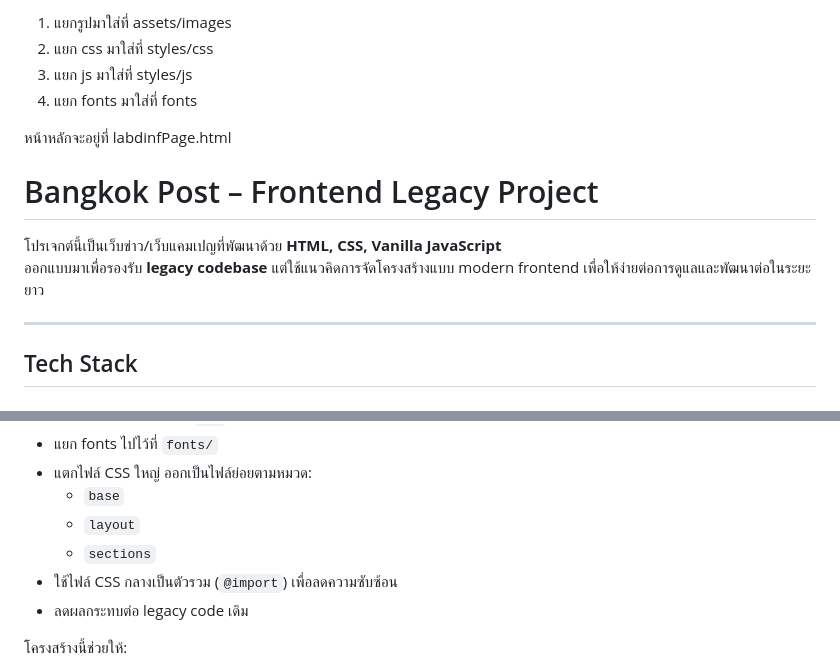
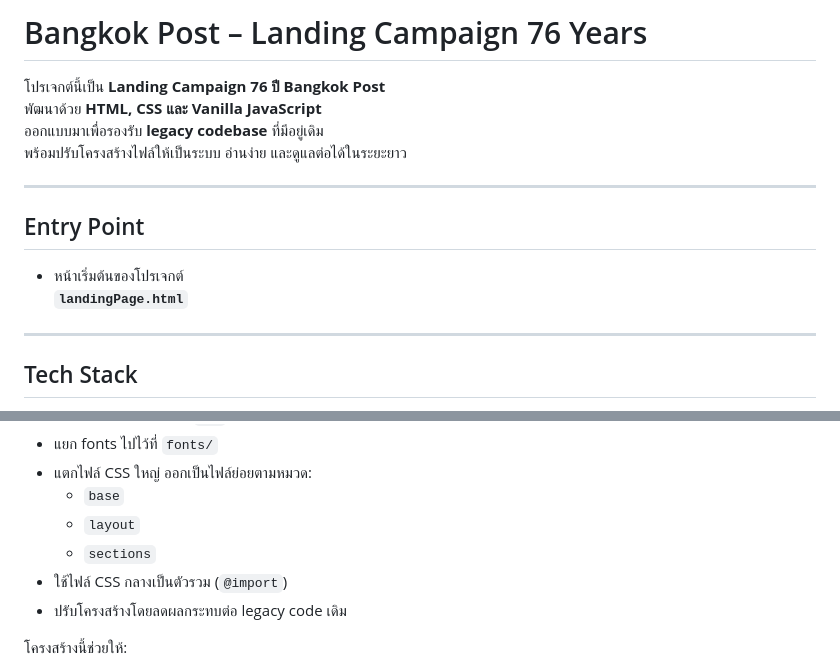
Before and after one commit to Kornpituk/LandinfPage-BangkokPost, a Markdown page: README.md, 2 parts joined by grey strips. Drawn GitHub-style.

```diff
--- a/README.md
+++ b/README.md
@@ -1,15 +1,16 @@
-1. แยกรูปมาใส่ที่ assets/images
-2. แยก css มาใส่ที่ styles/css
-3. แยก js มาใส่ที่ styles/js
-4. แยก fonts มาใส่ที่ fonts
+# Bangkok Post – Landing Campaign 76 Years
 
-หน้าหลักจะอยู่ที่ labdinfPage.html
+โปรเจกต์นี้เป็น **Landing Campaign 76 ปี Bangkok Post**
+พัฒนาด้วย **HTML, CSS และ Vanilla JavaScript**
+ออกแบบมาเพื่อรองรับ **legacy codebase** ที่มีอยู่เดิม
+พร้อมปรับโครงสร้างไฟล์ให้เป็นระบบ อ่านง่าย และดูแลต่อได้ในระยะยาว
 
-# Bangkok Post – Frontend Legacy Project
+---
 
-โปรเจกต์นี้เป็นเว็บข่าว/เว็บแคมเปญที่พัฒนาด้วย **HTML, CSS, Vanilla JavaScript**
-ออกแบบมาเพื่อรองรับ **legacy codebase** แต่ใช้แนวคิดการจัดโครงสร้างแบบ modern frontend
-เพื่อให้ง่ายต่อการดูแลและพัฒนาต่อในระยะยาว
+## Entry Point
+
+- หน้าเริ่มต้นของโปรเจกต์
+  **`landingPage.html`**
 
 ---
 
@@ -172,8 +207,8 @@ CSS ที่ผูกกับ section หรือ page เฉพาะ
   - `base`
   - `layout`
   - `sections`
-- ใช้ไฟล์ CSS กลางเป็นตัวรวม (`@import`) เพื่อลดความซับซ้อน
-- ลดผลกระทบต่อ legacy code เดิม
+- ใช้ไฟล์ CSS กลางเป็นตัวรวม (`@import`)
+- ปรับโครงสร้างโดยลดผลกระทบต่อ legacy code เดิม
 
 โครงสร้างนี้ช่วยให้:
 
```
Also changed, not shown: other parts of README.md (+101 -67 lines).
